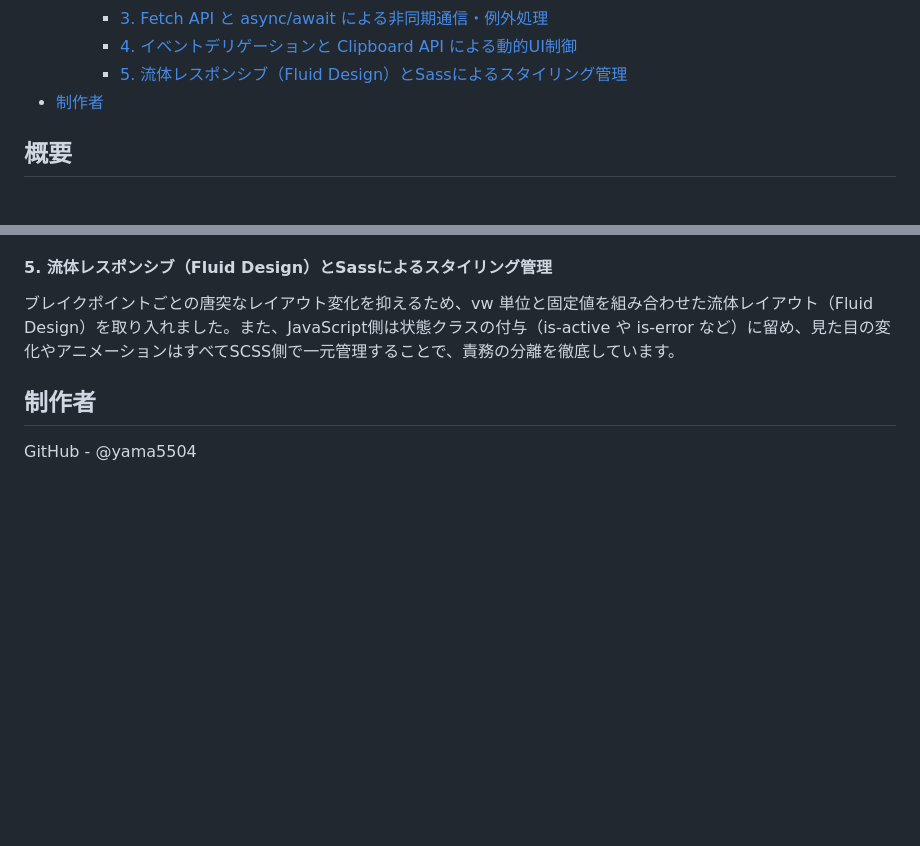
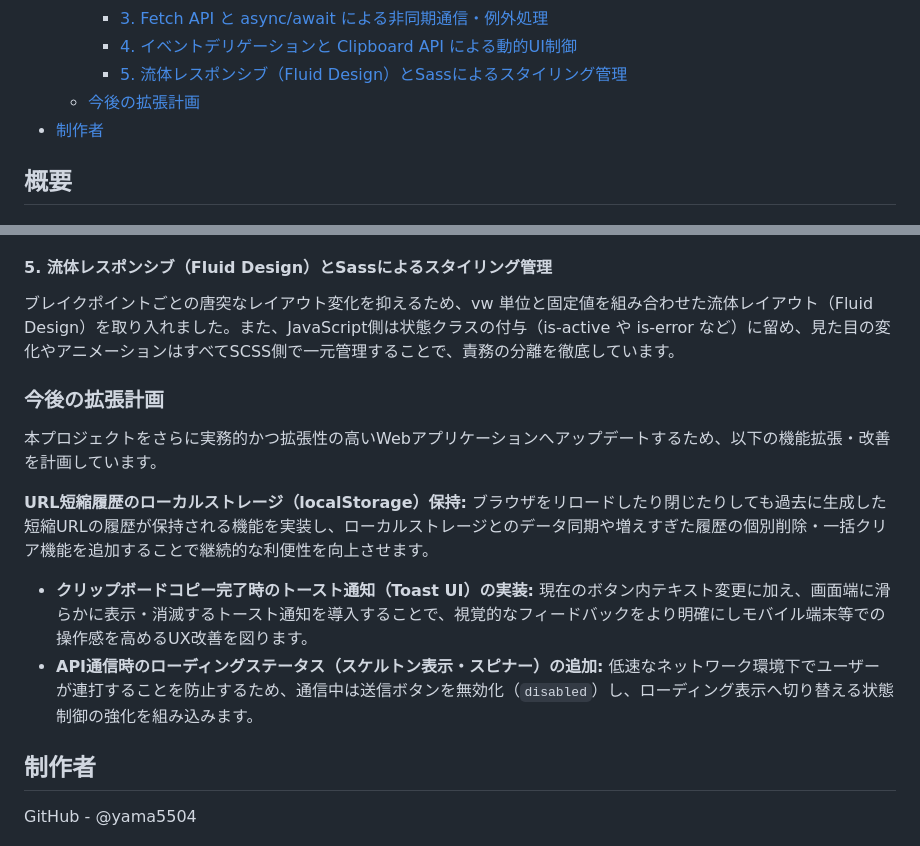
Before and after one commit to yama5504/url-shortening-api-landing-page, a Markdown page: README.md, 2 parts joined by grey strips. GitHub-like rendering; blank space fills up the shorter version.

Commit message:
readmeの調整

```diff
--- a/README.md
+++ b/README.md
@@ -19,6 +19,7 @@ Vercel Serverless Functionsを用いた軽量なAPIモックを実装し、フ
     - [3. Fetch API と async/await による非同期通信・例外処理](#3-fetch-api-と-asyncawait-による非同期通信例外処理)
     - [4. イベントデリゲーションと Clipboard API による動的UI制御](#4-イベントデリゲーションと-clipboard-api-による動的ui制御)
     - [5. 流体レスポンシブ（Fluid Design）とSassによるスタイリング管理](#5-流体レスポンシブfluid-designとsassによるスタイリング管理)
+  - [今後の拡張計画](#今後の拡張計画)
 - [制作者](#制作者)
 
 ## 概要
@@ -101,5 +102,16 @@ APIとの通信には async/await 構文を用いた Fetch API を採用して
 
 ブレイクポイントごとの唐突なレイアウト変化を抑えるため、vw 単位と固定値を組み合わせた流体レイアウト（Fluid Design）を取り入れました。また、JavaScript側は状態クラスの付与（is-active や is-error など）に留め、見た目の変化やアニメーションはすべてSCSS側で一元管理することで、責務の分離を徹底しています。
 
+### 今後の拡張計画
+
+本プロジェクトをさらに実務的かつ拡張性の高いWebアプリケーションへアップデートするため、以下の機能拡張・改善を計画しています。
+
+**URL短縮履歴のローカルストレージ（localStorage）保持:**
+ブラウザをリロードしたり閉じたりしても過去に生成した短縮URLの履歴が保持される機能を実装し、ローカルストレージとのデータ同期や増えすぎた履歴の個別削除・一括クリア機能を追加することで継続的な利便性を向上させます。
+- **クリップボードコピー完了時のトースト通知（Toast UI）の実装:**
+現在のボタン内テキスト変更に加え、画面端に滑らかに表示・消滅するトースト通知を導入することで、視覚的なフィードバックをより明確にしモバイル端末等での操作感を高めるUX改善を図ります。
+- **API通信時のローディングステータス（スケルトン表示・スピナー）の追加:**
+低速なネットワーク環境下でユーザーが連打することを防止するため、通信中は送信ボタンを無効化（`disabled`）し、ローディング表示へ切り替える状態制御の強化を組み込みます。
+
 ## 制作者
 GitHub - @yama5504
```
